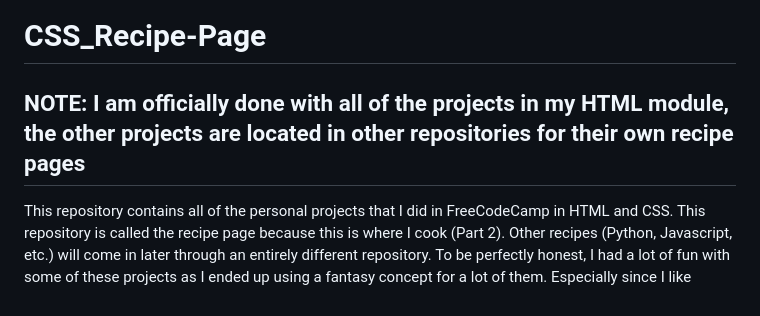
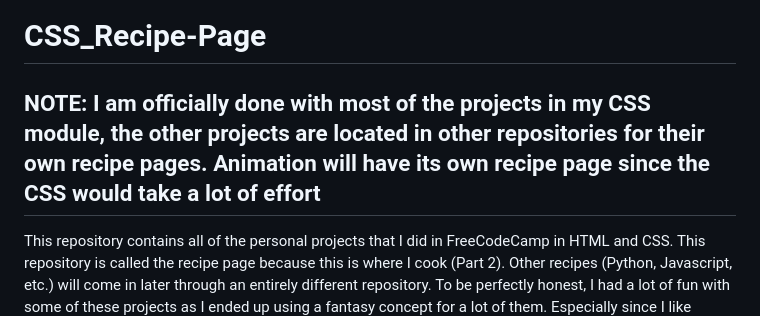
Before and after one commit to M-Valdy/CSS_Recipe-Page, a Markdown page: README.md, the part around the change. Rendered like a GitHub page.

Commit message:
the last commit of the entire repository

```diff
--- a/README.md
+++ b/README.md
@@ -1,6 +1,6 @@
 # CSS_Recipe-Page
 
-## NOTE: I am officially done with all of the projects in my HTML module, the other projects are located in other repositories for their own recipe pages
+## NOTE: I am officially done with most of the projects in my CSS module, the other projects are located in other repositories for their own recipe pages. Animation will have its own recipe page since the CSS would take a lot of effort
 
 This repository contains all of the personal projects that I did in FreeCodeCamp in HTML and CSS. This repository is called the recipe page because this is where I cook (Part 2). Other recipes (Python, Javascript, etc.) will come in later through an entirely different repository. To be perfectly honest, I had a lot of fun with some of these projects as I ended up using a fantasy concept for a lot of them. Especially since I like writing stories in my spare time.
 
```
